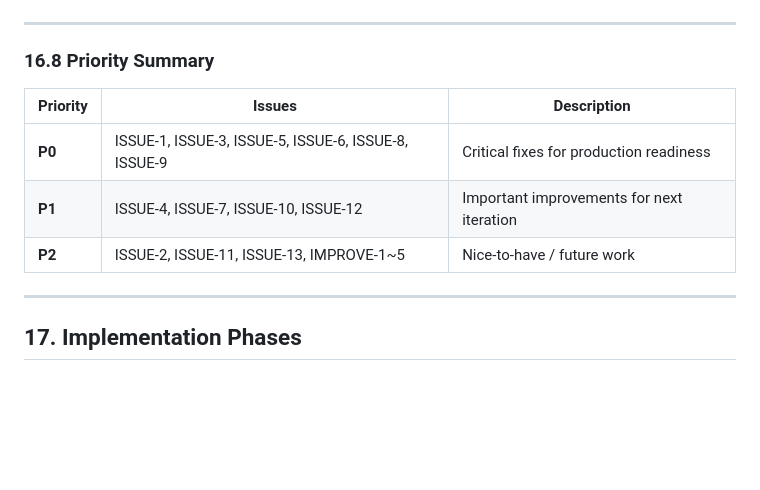
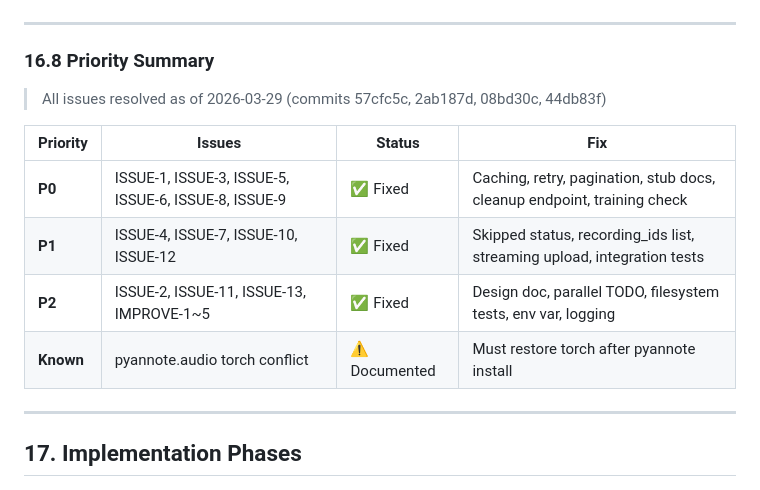
Before and after one commit to markkobo/voice-ai-pipeline, a Markdown page: RFC_M2_RECORDING_TRAINING.md, the part around one of its changes. Drawn GitHub-style; blank space fills up the shorter version.

```diff
--- a/RFC_M2_RECORDING_TRAINING.md
+++ b/RFC_M2_RECORDING_TRAINING.md
@@ -1142,11 +1187,14 @@ f.write(content)
 
 ### 16.8 Priority Summary
 
-| Priority | Issues | Description |
-|----------|--------|-------------|
-| **P0** | ISSUE-1, ISSUE-3, ISSUE-5, ISSUE-6, ISSUE-8, ISSUE-9 | Critical fixes for production readiness |
-| **P1** | ISSUE-4, ISSUE-7, ISSUE-10, ISSUE-12 | Important improvements for next iteration |
-| **P2** | ISSUE-2, ISSUE-11, ISSUE-13, IMPROVE-1~5 | Nice-to-have / future work |
+> All issues resolved as of 2026-03-29 (commits 57cfc5c, 2ab187d, 08bd30c, 44db83f)
+
+| Priority | Issues | Status | Fix |
+|----------|--------|--------|-----|
+| **P0** | ISSUE-1, ISSUE-3, ISSUE-5, ISSUE-6, ISSUE-8, ISSUE-9 | ✅ Fixed | Caching, retry, pagination, stub docs, cleanup endpoint, training check |
+| **P1** | ISSUE-4, ISSUE-7, ISSUE-10, ISSUE-12 | ✅ Fixed | Skipped status, recording_ids list, streaming upload, integration tests |
+| **P2** | ISSUE-2, ISSUE-11, ISSUE-13, IMPROVE-1~5 | ✅ Fixed | Design doc, parallel TODO, filesystem tests, env var, logging |
+| **Known** | pyannote.audio torch conflict | ⚠️ Documented | Must restore torch after pyannote install |
 
 ---
 
```
Also changed, not shown: other parts of RFC_M2_RECORDING_TRAINING.md (+55 -10 lines).
